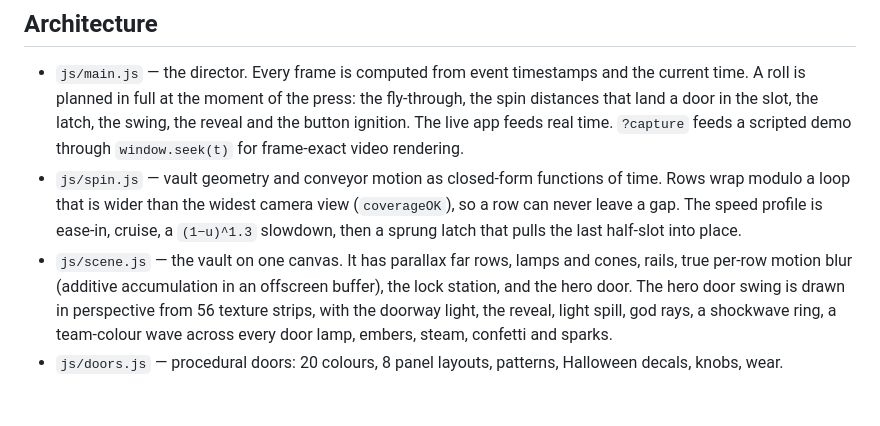
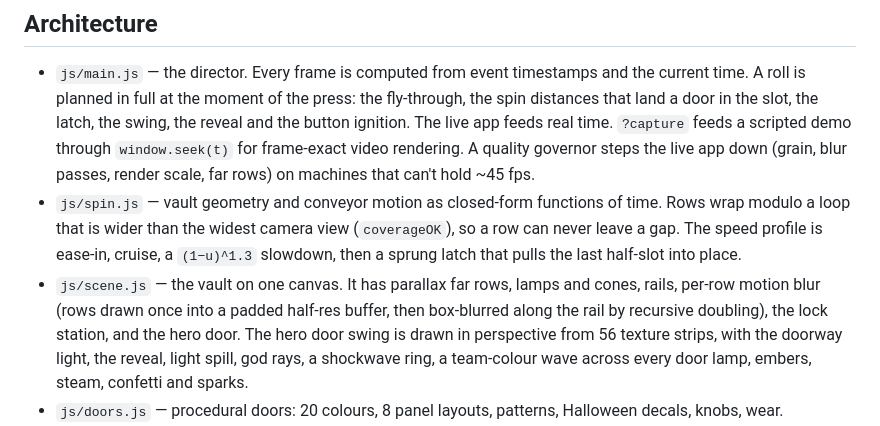
Before and after one commit to gtssummer/paintbot, a Markdown page: web/halloween/README.md, the part around the change. Rendered like a GitHub page; blank space fills up the shorter version.

Commit message:
Door vault README: describe the v2 blur and the quality governor
Co-Authored-By: Claude Opus 5.5 <noreply@anthropic.com>
Claude-Session: https://claude.ai/code/session_01JDfLasjWUXWeA5oPHTzfXB

```diff
--- a/web/halloween/README.md
+++ b/web/halloween/README.md
@@ -30,12 +30,14 @@ Open it at `/static/halloween/index.html` (served by the FastAPI app), or with a
 - `js/main.js` — the director. Every frame is computed from event timestamps and the current time. A roll is planned
   in full at the moment of the press: the fly-through, the spin distances that land a door in the slot, the latch, the
   swing, the reveal and the button ignition. The live app feeds real time. `?capture` feeds a scripted demo
-  through `window.seek(t)` for frame-exact video rendering.
+  through `window.seek(t)` for frame-exact video rendering. A quality governor steps the live app down (grain, blur
+  passes, render scale, far rows) on machines that can't hold ~45 fps.
 - `js/spin.js` — vault geometry and conveyor motion as closed-form functions of time. Rows wrap modulo a loop that is
   wider than the widest camera view (`coverageOK`), so a row can never leave a gap. The speed profile is ease-in,
   cruise, a `(1−u)^1.3` slowdown, then a sprung latch that pulls the last half-slot into place.
-- `js/scene.js` — the vault on one canvas. It has parallax far rows, lamps and cones, rails, true per-row motion blur
-  (additive accumulation in an offscreen buffer), the lock station, and the hero door. The hero door swing is drawn
+- `js/scene.js` — the vault on one canvas. It has parallax far rows, lamps and cones, rails, per-row motion blur
+  (rows drawn once into a padded half-res buffer, then box-blurred along the rail by recursive doubling), the lock
+  station, and the hero door. The hero door swing is drawn
   in perspective from 56 texture strips, with the doorway light, the reveal, light spill, god rays, a shockwave ring,
   a team-colour wave across every door lamp, embers, steam, confetti and sparks.
 - `js/doors.js` — procedural doors: 20 colours, 8 panel layouts, patterns, Halloween decals, knobs, wear.
```
